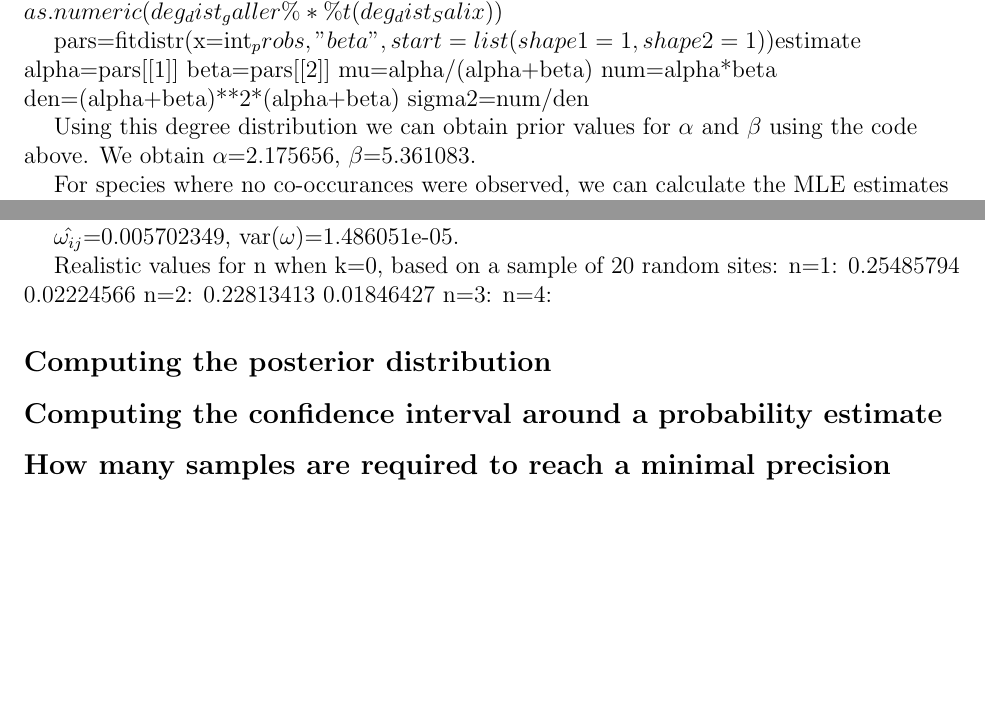
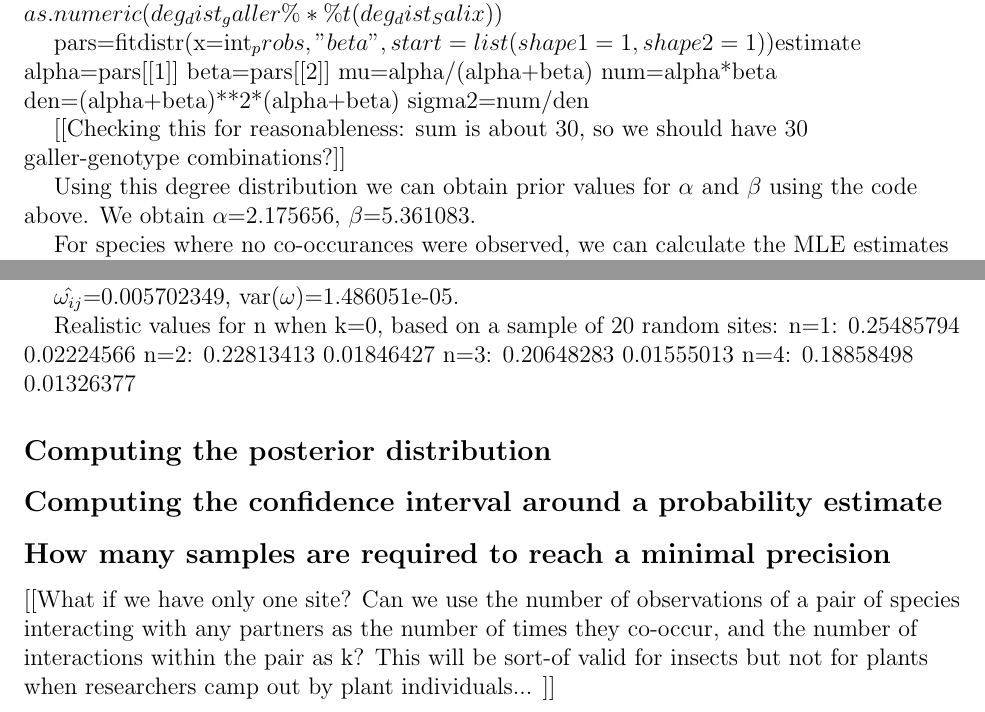
Before and after one commit to cirtwill/confidence_in_interactions, a LaTeX document (manuscript/CI_interactions.tex): two parts of page 9 of 10, joined at a grey line, cut so that both start at the same text, the shorter picture padded with empty space. Compiled offline with LaTeX, dvips and Ghostscript.

Commit message:
more changes

```diff
--- a/manuscript/CI_interactions.tex
+++ b/manuscript/CI_interactions.tex
@@ -25,7 +25,7 @@
 \title{???A quantitative framework for investigating the reliability of network construction}
 
 
-\author{Dominique Gravel, D. Carstensen, Timoth\'{e}e Poisot, Daniel B. Stouffer, \& Alyssa R. Cirtwill$^{1}$, others??}
+\author{Dominique Gravel, \& Alyssa R. Cirtwill$^{1}$, Anna Ekl\"{o}f, Tomas Roslin, Kate Wootton}
 \date{\small$^1$Department of Physics, Chemistry\\
 and Biology (IFM)\\
 Link\"{o}ping University\\
@@ -359,6 +359,9 @@
       sigma2=num/den
 
 
+      [[Checking this for reasonableness: sum is about 30, so we should have 30 galler-genotype combinations?]]
+
+
       Using this degree distribution we can obtain prior values for $\alpha$ and $\beta$ using the code above. We obtain
       $\alpha$=2.175656, $\beta$=5.361083.
 
@@ -374,8 +377,8 @@
       Realistic values for n when k=0, based on a sample of 20 random sites:
       n=1: 0.25485794 0.02224566
       n=2: 0.22813413 0.01846427
-      n=3:
-      n=4:
+      n=3: 0.20648283 0.01555013
+      n=4: 0.18858498 0.01326377
 
 
 
@@ -389,6 +392,9 @@
     \subsection*{How many samples are required to reach a minimal precision}
 
 
+  [[What if we have only one site? Can we use the number of observations of a pair of species interacting with any partners as the number of times they co-occur, and the number of interactions within the pair as k? This will be sort-of valid for insects but not for plants when researchers camp out by plant individuals... ]]
+
+
 \clearpage
 
     \bibliographystyle{ecollett}
```
